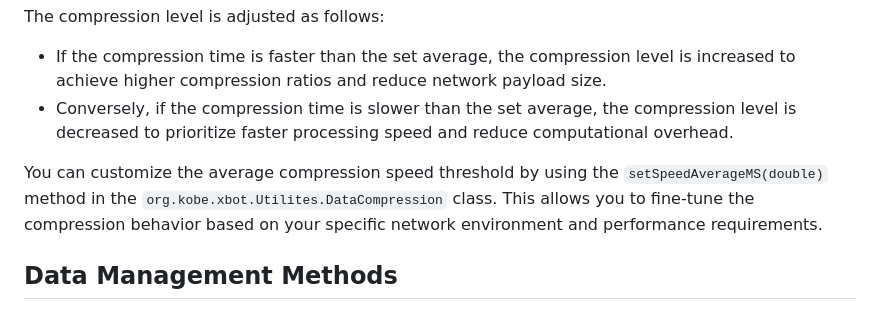
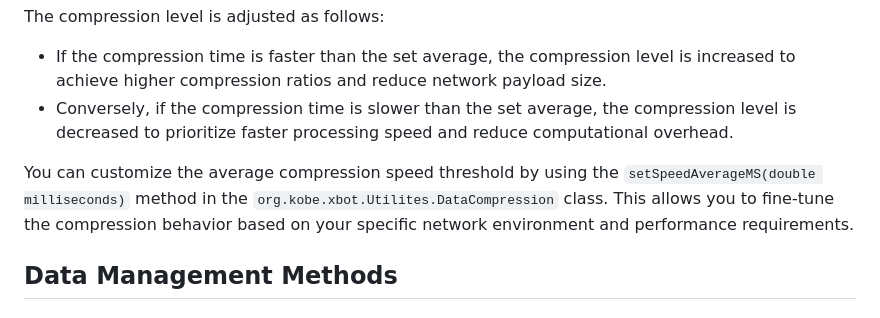
Before and after one commit to Kobeeeef/XTABLES, a Markdown page: README.md, the part around the change. Drawn GitHub-style.

```diff
--- a/README.md
+++ b/README.md
@@ -45,7 +45,7 @@ The compression level is adjusted as follows:
 - If the compression time is faster than the set average, the compression level is increased to achieve higher compression ratios and reduce network payload size.
 - Conversely, if the compression time is slower than the set average, the compression level is decreased to prioritize faster processing speed and reduce computational overhead.
 
-You can customize the average compression speed threshold by using the `setSpeedAverageMS(double)` method in the `org.kobe.xbot.Utilites.DataCompression` class. This allows you to fine-tune the compression behavior based on your specific network environment and performance requirements.
+You can customize the average compression speed threshold by using the `setSpeedAverageMS(double milliseconds)` method in the `org.kobe.xbot.Utilites.DataCompression` class. This allows you to fine-tune the compression behavior based on your specific network environment and performance requirements.
 
 ## Data Management Methods
 
```
